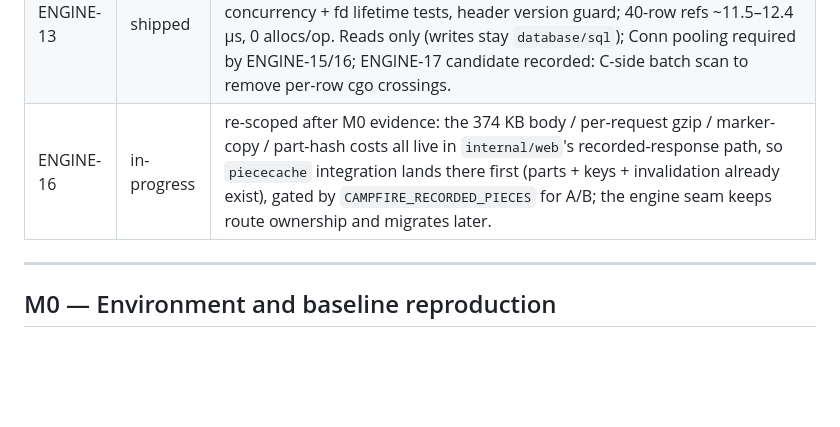
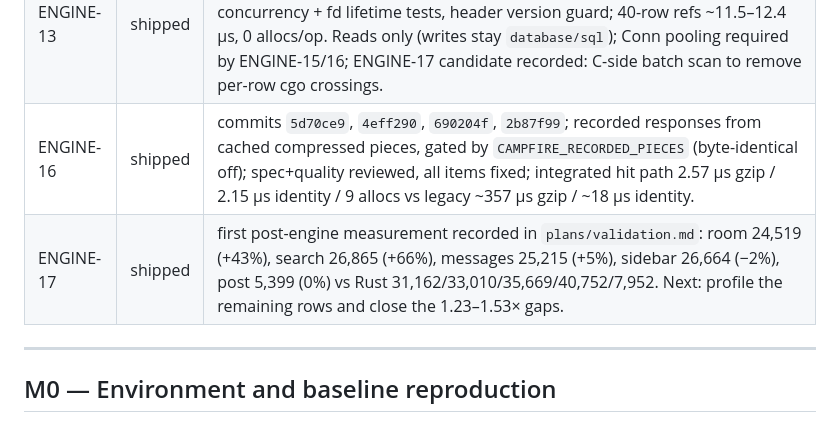
Before and after one commit to basecamp/once-campfire-go, a Markdown page: plans/2026-10-05-engine.md, the part around the change. Rendered like a GitHub page; blank space fills up the shorter version.

```diff
--- a/plans/2026-10-05-engine.md
+++ b/plans/2026-10-05-engine.md
@@ -22,7 +22,8 @@
 | ENGINE-03 | shipped | baseline recorded in `plans/validation.md`: container Rails/Rust reproduce published table (Rust c=16: 37,015 room / 42,051 messages / 34,911 sidebar / 34,450 search / 6,743 post); native Go vs Rust 16,895/23,828/25,804/16,001/4,753 vs 30,455/34,637/39,420/31,631/6,760 |
 | ENGINE-12 | shipped | commits `864566c`, `335f228`; spec review with mutations ✅; quality review fixed the nil-member gzip Critical, standalone `ETagOf`/304 contract and memory docs; benches Get 14.8 ns, 82 KB assemble 844/807 ns, all 0 allocs/op. Residuals for ENGINE-16: append `ETag` to the differential mask, cover 200/304 transitions, decoded-gzip comparison. |
 | ENGINE-13 | shipped | commits `cf0e793`, `624161a`; spec ✅; quality fixed error-path parity (incl. partial-struct shape), strict `Int64`, invitation/room-member reads, concurrency + fd lifetime tests, header version guard; 40-row refs ~11.5–12.4 µs, 0 allocs/op. Reads only (writes stay `database/sql`); Conn pooling required by ENGINE-15/16; ENGINE-17 candidate recorded: C-side batch scan to remove per-row cgo crossings. |
-| ENGINE-16 | in-progress | re-scoped after M0 evidence: the 374 KB body / per-request gzip / marker-copy / part-hash costs all live in `internal/web`'s recorded-response path, so `piececache` integration lands there first (parts + keys + invalidation already exist), gated by `CAMPFIRE_RECORDED_PIECES` for A/B; the engine seam keeps route ownership and migrates later. |
+| ENGINE-16 | shipped | commits `5d70ce9`, `4eff290`, `690204f`, `2b87f99`; recorded responses from cached compressed pieces, gated by `CAMPFIRE_RECORDED_PIECES` (byte-identical off); spec+quality reviewed, all items fixed; integrated hit path 2.57 µs gzip / 2.15 µs identity / 9 allocs vs legacy ~357 µs gzip / ~18 µs identity. |
+| ENGINE-17 | shipped | first post-engine measurement recorded in `plans/validation.md`: room 24,519 (+43%), search 26,865 (+66%), messages 25,215 (+5%), sidebar 26,664 (−2%), post 5,399 (0%) vs Rust 31,162/33,010/35,669/40,752/7,952. Next: profile the remaining rows and close the 1.23–1.53× gaps. |
 
 ---
 
```
Also changed, not shown: plans/validation.md (+22 -0 lines).
